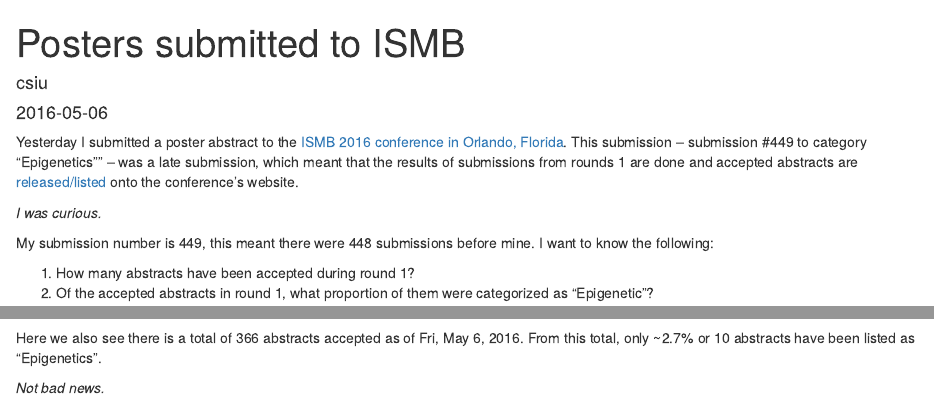
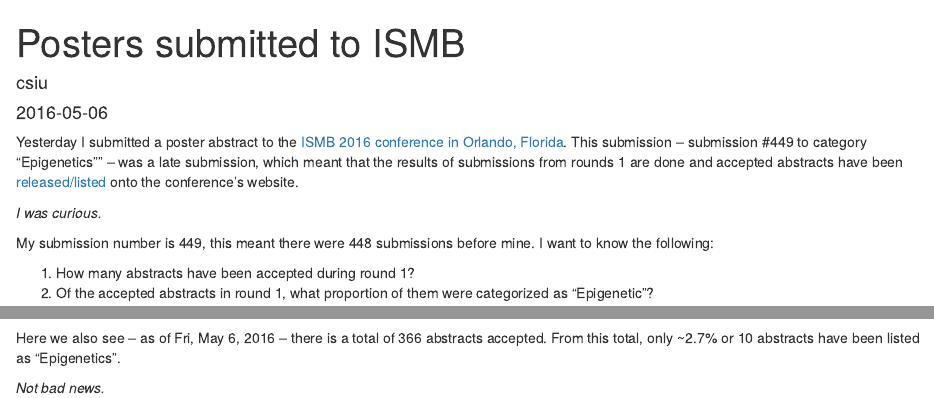
Before and after one commit to csiu/blog, an R Markdown document (_posts/2016-05-06_ismb/_draft/2016-05-06_ismb.Rmd): the page in a window 1100 px wide, from its top, and a second part further down, joined at a grey line. Rendered offline with R 4.5, knitr and Pandoc, with nearby package versions; some code elsewhere in the file could not run offline.

Commit message:
Rewrite content

````diff
--- a/_posts/2016-05-06_ismb/_draft/2016-05-06_ismb.Rmd
+++ b/_posts/2016-05-06_ismb/_draft/2016-05-06_ismb.Rmd
@@ -33,7 +33,7 @@
 theme_set(theme_bw())
 ```
 
-Yesterday I submitted a poster abstract to the [ISMB 2016 conference in Orlando, Florida](https://www.iscb.org/ismb2016). This submission -- submission #449 to category "Epigenetics"" -- was a late submission, which meant that the results of submissions from rounds 1 are done and accepted abstracts are [released/listed](https://www.iscb.org/cms_addon/conferences/ismb2016/posterlist.php) onto the conference’s website.
+Yesterday I submitted a poster abstract to the [ISMB 2016 conference in Orlando, Florida](https://www.iscb.org/ismb2016). This submission -- submission #449 to category "Epigenetics"" -- was a late submission, which meant that the results of submissions from rounds 1 are done and accepted abstracts have been [released/listed](https://www.iscb.org/cms_addon/conferences/ismb2016/posterlist.php) onto the conference’s website.
 
 *I was curious.*
 
@@ -108,6 +108,6 @@
     theme(axis.text.x = element_text(angle=90, hjust=1, vjust=.5))
 ```
 
-Here we also see there is a total of 366 abstracts accepted as of Fri, May 6, 2016. From this total, only ~2.7% or 10 abstracts have been listed as "Epigenetics".
+Here we also see -- as of Fri, May 6, 2016 -- there is a total of 366 abstracts accepted. From this total, only ~2.7% or 10 abstracts have been listed as "Epigenetics".
 
 *Not bad news.*
````
